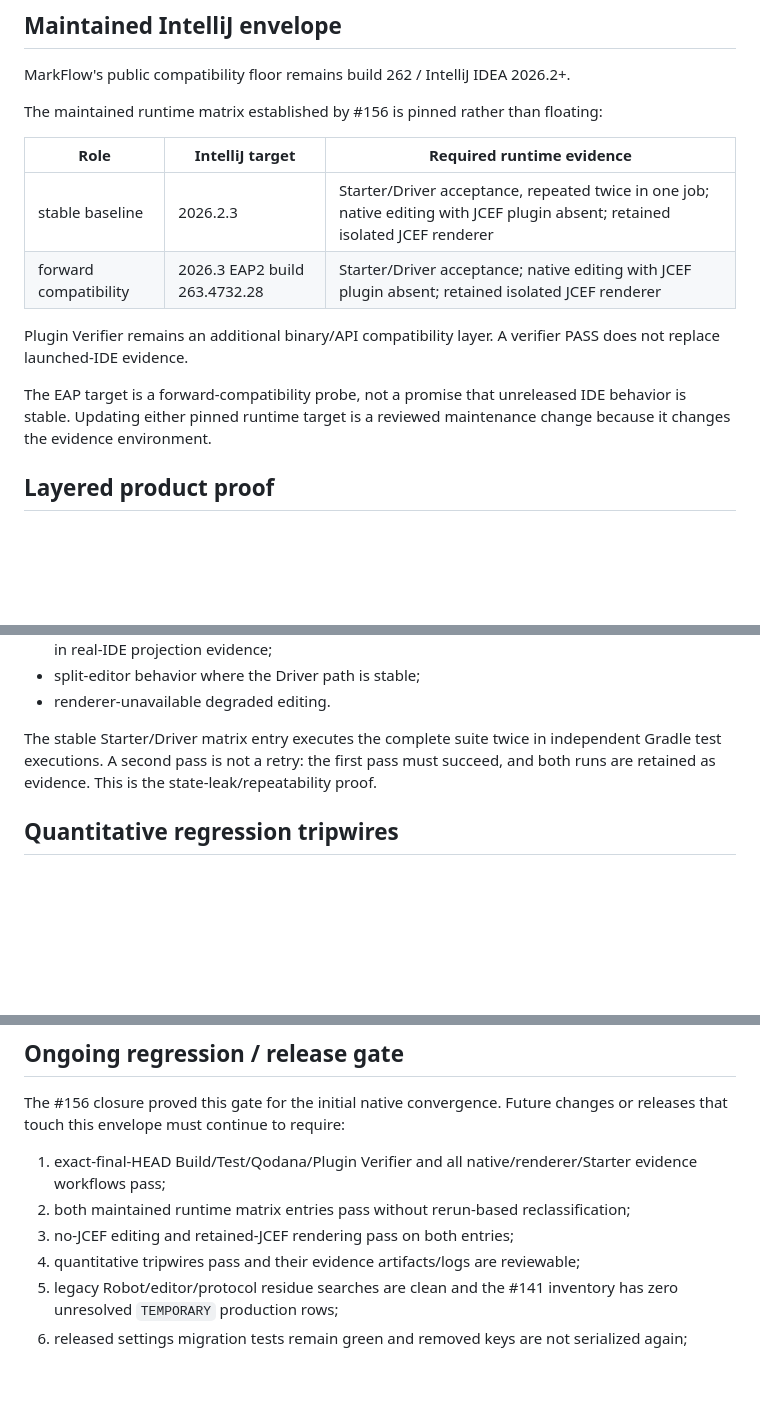
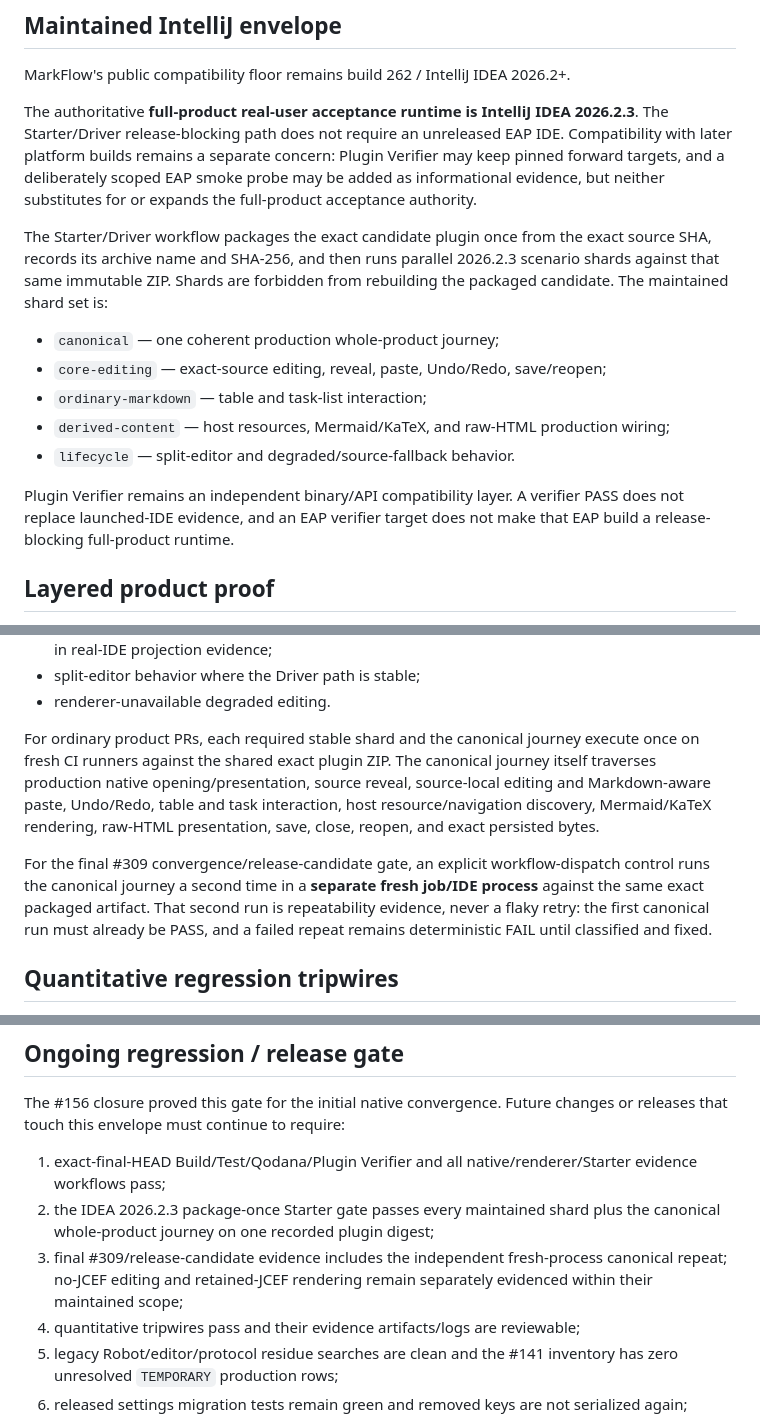
Before and after one commit to luceat-lux-vestra/MarkFlow, a Markdown page: docs/engineering/leap-convergence-gate.md, 3 parts joined by grey strips. Rendered like a GitHub page; blank space fills up the shorter version.

Commit message:
docs(e2e): make stable full-product acceptance authoritative

```diff
--- a/docs/engineering/leap-convergence-gate.md
+++ b/docs/engineering/leap-convergence-gate.md
@@ -6,16 +6,17 @@ This document was established as the repository-visible quality contract for #15
 
 MarkFlow's public compatibility floor remains build 262 / IntelliJ IDEA 2026.2+.
 
-The maintained runtime matrix established by #156 is pinned rather than floating:
+The authoritative **full-product real-user acceptance runtime is IntelliJ IDEA 2026.2.3**. The Starter/Driver release-blocking path does not require an unreleased EAP IDE. Compatibility with later platform builds remains a separate concern: Plugin Verifier may keep pinned forward targets, and a deliberately scoped EAP smoke probe may be added as informational evidence, but neither substitutes for or expands the full-product acceptance authority.
 
-| Role | IntelliJ target | Required runtime evidence |
-| --- | --- | --- |
-| stable baseline | 2026.2.3 | Starter/Driver acceptance, repeated twice in one job; native editing with JCEF plugin absent; retained isolated JCEF renderer |
-| forward compatibility | 2026.3 EAP2 build 263.4732.28 | Starter/Driver acceptance; native editing with JCEF plugin absent; retained isolated JCEF renderer |
+The Starter/Driver workflow packages the exact candidate plugin once from the exact source SHA, records its archive name and SHA-256, and then runs parallel 2026.2.3 scenario shards against that same immutable ZIP. Shards are forbidden from rebuilding the packaged candidate. The maintained shard set is:
 
-Plugin Verifier remains an additional binary/API compatibility layer. A verifier PASS does not replace launched-IDE evidence.
+- `canonical` — one coherent production whole-product journey;
+- `core-editing` — exact-source editing, reveal, paste, Undo/Redo, save/reopen;
+- `ordinary-markdown` — table and task-list interaction;
+- `derived-content` — host resources, Mermaid/KaTeX, and raw-HTML production wiring;
+- `lifecycle` — split-editor and degraded/source-fallback behavior.
 
-The EAP target is a forward-compatibility probe, not a promise that unreleased IDE behavior is stable. Updating either pinned runtime target is a reviewed maintenance change because it changes the evidence environment.
+Plugin Verifier remains an independent binary/API compatibility layer. A verifier PASS does not replace launched-IDE evidence, and an EAP verifier target does not make that EAP build a release-blocking full-product runtime.
 
 ## Layered product proof
 
@@ -31,7 +32,9 @@ Required user-path coverage remains:
 - split-editor behavior where the Driver path is stable;
 - renderer-unavailable degraded editing.
 
-The stable Starter/Driver matrix entry executes the complete suite twice in independent Gradle test executions. A second pass is not a retry: the first pass must succeed, and both runs are retained as evidence. This is the state-leak/repeatability proof.
+For ordinary product PRs, each required stable shard and the canonical journey execute once on fresh CI runners against the shared exact plugin ZIP. The canonical journey itself traverses production native opening/presentation, source reveal, source-local editing and Markdown-aware paste, Undo/Redo, table and task interaction, host resource/navigation discovery, Mermaid/KaTeX rendering, raw-HTML presentation, save, close, reopen, and exact persisted bytes.
+
+For the final #309 convergence/release-candidate gate, an explicit workflow-dispatch control runs the canonical journey a second time in a **separate fresh job/IDE process** against the same exact packaged artifact. That second run is repeatability evidence, never a flaky retry: the first canonical run must already be PASS, and a failed repeat remains deterministic FAIL until classified and fixed.
 
 ## Quantitative regression tripwires
 
@@ -80,8 +83,8 @@ Current renderer code splitting may be changed only when measurement shows a use
 The #156 closure proved this gate for the initial native convergence. Future changes or releases that touch this envelope must continue to require:
 
 1. exact-final-HEAD Build/Test/Qodana/Plugin Verifier and all native/renderer/Starter evidence workflows pass;
-2. both maintained runtime matrix entries pass without rerun-based reclassification;
-3. no-JCEF editing and retained-JCEF rendering pass on both entries;
+2. the IDEA 2026.2.3 package-once Starter gate passes every maintained shard plus the canonical whole-product journey on one recorded plugin digest;
+3. final #309/release-candidate evidence includes the independent fresh-process canonical repeat; no-JCEF editing and retained-JCEF rendering remain separately evidenced within their maintained scope;
 4. quantitative tripwires pass and their evidence artifacts/logs are reviewable;
 5. legacy Robot/editor/protocol residue searches are clean and the #141 inventory has zero unresolved `TEMPORARY` production rows;
 6. released settings migration tests remain green and removed keys are not serialized again;
```
